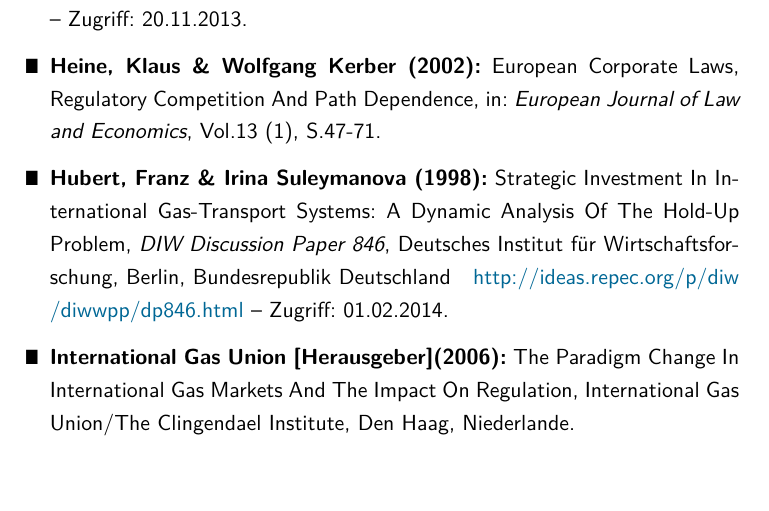
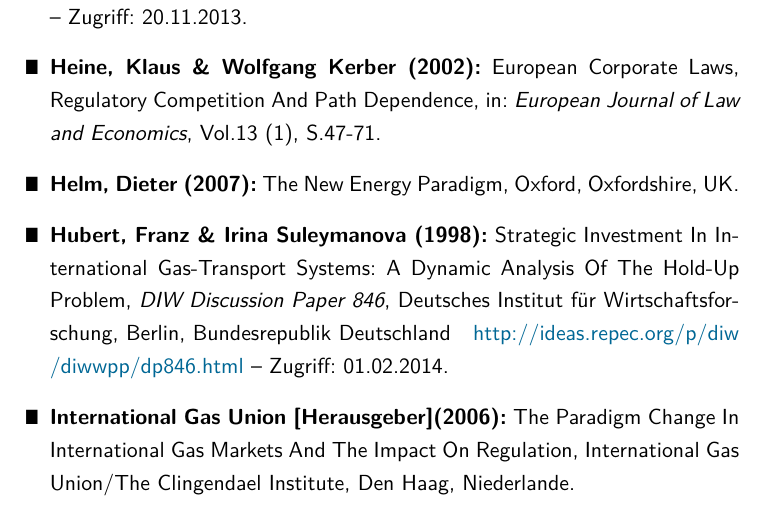
Before and after one commit to PasBern/Diplomarbeit, a LaTeX thesis (Diplomarbeit/Diplomarbeit_Pascal-Bernhard.tex): part of page 34 of 36, cut so that both start at the same text, the shorter picture padded with empty space. Compiled offline with pdfLaTeX; the source files are stored in an older character set and shown here as Unicode.

Commit message:
Endstand Dienstag 04-02-2014

```diff
--- a/Diplomarbeit/Diplomarbeit_Pascal-Bernhard.tex
+++ b/Diplomarbeit/Diplomarbeit_Pascal-Bernhard.tex
@@ -615,6 +615,9 @@ Kosten, die bereits entstanden sind und nicht mehr rückgängig gemacht werden k
 	\item [\Rectsteel] \textbf{Heine, Klaus \& Wolfgang Kerber (2002):} European Corporate Laws, Regulatory Competition And Path 								Dependence, in: \textsl{European Journal of Law and Economics}, Vol.13 (1), S.47-71.
 
 
+	\item [\Rectsteel] \textbf{Helm, Dieter (2007):} The New Energy Paradigm, Oxford, Oxfordshire, UK.
+
+
 	\item [\Rectsteel] \textbf{Hubert, Franz \& Irina Suleymanova (1998):} Strategic Investment In International Gas-Transport Systems: 						A Dynamic Analysis Of The Hold-Up Problem, \textsl{DIW Discussion Paper 846}, Deutsches Institut für 										Wirtschaftsforschung, Berlin, Bundesrepublik Deutschland \textcolor{MidnightBlue}															{\url{http://ideas.repec.org/p/diw/diwwpp/dp846.html}} -- Zugriff: 01.02.2014.
 
 
```
Also changed, not shown: Diplomarbeit/Diplomarbeit_Pascal-Bernhard.pdf, 3 other files.
